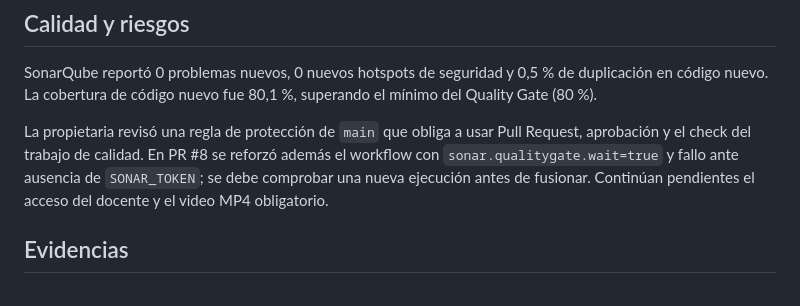
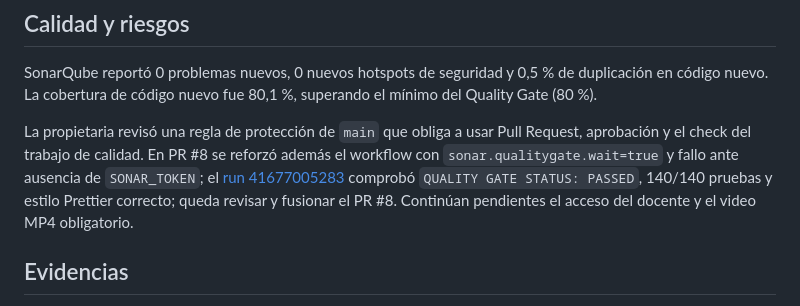
Before and after one commit to Acsa-Jael-Reyes-Gomez/SoporteTecnico-Calidad, a Markdown page: docs/Reporte-Mejora.md, the part around the change. Drawn GitHub-style.

Commit message:
docs: registrar ejecución comprobada de Quality Gate obligatorio

```diff
--- a/docs/Reporte-Mejora.md
+++ b/docs/Reporte-Mejora.md
@@ -21,7 +21,7 @@ Se aplicaron controles automatizados sobre una aplicación Electron existente. E
 
 SonarQube reportó 0 problemas nuevos, 0 nuevos hotspots de seguridad y 0,5 % de duplicación en código nuevo. La cobertura de código nuevo fue 80,1 %, superando el mínimo del Quality Gate (80 %).
 
-La propietaria revisó una regla de protección de `main` que obliga a usar Pull Request, aprobación y el check del trabajo de calidad. En PR #8 se reforzó además el workflow con `sonar.qualitygate.wait=true` y fallo ante ausencia de `SONAR_TOKEN`; se debe comprobar una nueva ejecución antes de fusionar. Continúan pendientes el acceso del docente y el video MP4 obligatorio.
+La propietaria revisó una regla de protección de `main` que obliga a usar Pull Request, aprobación y el check del trabajo de calidad. En PR #8 se reforzó además el workflow con `sonar.qualitygate.wait=true` y fallo ante ausencia de `SONAR_TOKEN`; el [run 41677005283](https://github.com/Acsa-Jael-Reyes-Gomez/SoporteTecnico-Calidad/actions/runs/41677005283) comprobó `QUALITY GATE STATUS: PASSED`, 140/140 pruebas y estilo Prettier correcto; queda revisar y fusionar el PR #8. Continúan pendientes el acceso del docente y el video MP4 obligatorio.
 
 ## Evidencias
 
```
